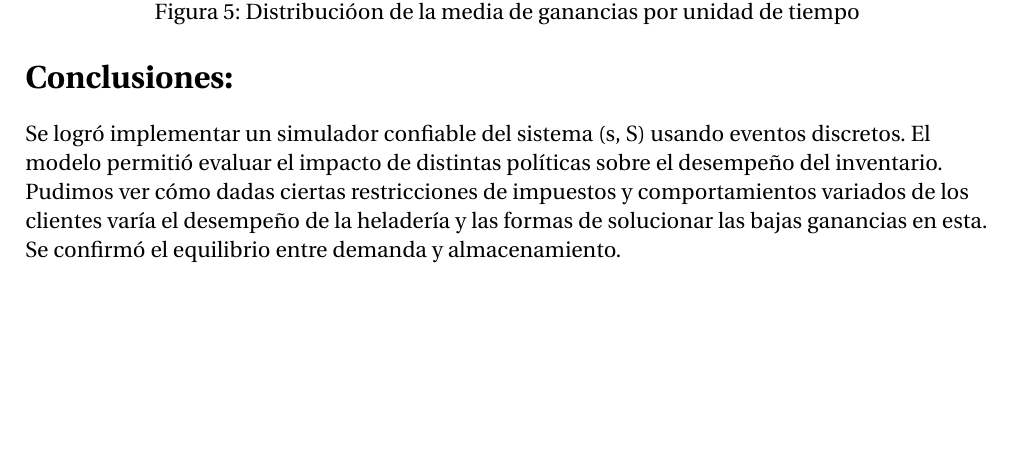
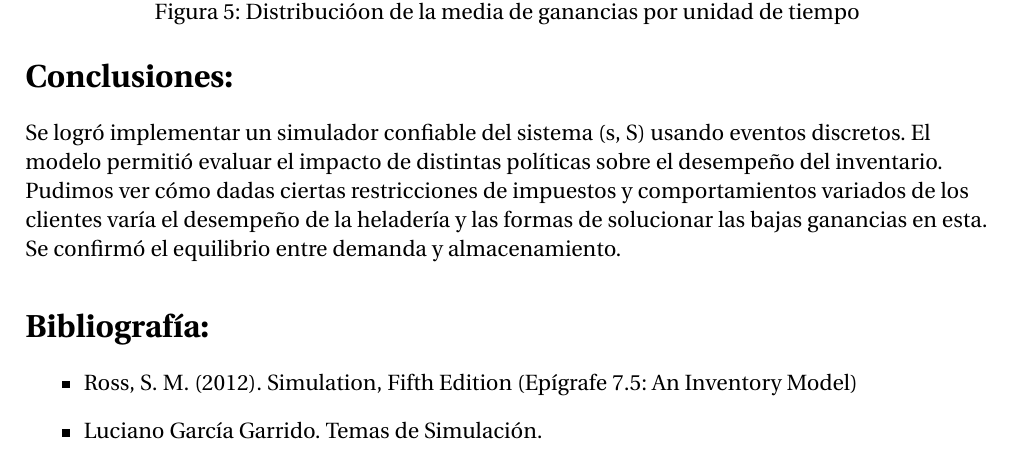
Before and after one commit to LauraMarby/TheShop-Simulation, a LaTeX document (Informe.tex): part of page 8 of 8, cut so that both start at the same text, the shorter picture padded with empty space. Compiled offline with pdfLaTeX.

Commit message:
bibliografia

```diff
--- a/Informe.tex
+++ b/Informe.tex
@@ -174,4 +174,10 @@ Como el 0 no se encuentra dentro del intervalo de confianza, podemos rechazar la
 \section*{Conclusiones:}
 Se logró implementar un simulador confiable del sistema (s, S) usando eventos discretos. El modelo permitió evaluar el impacto de distintas políticas sobre el desempeño del inventario. Pudimos ver cómo dadas ciertas restricciones de impuestos y comportamientos variados de los clientes varía el desempeño de la heladería y las formas de solucionar las bajas ganancias en esta. Se confirmó el equilibrio entre demanda y almacenamiento.
 \end{flushleft}
+
+\section*{Bibliografía:}
+\begin{itemize}
+\item Ross, S. M. (2012). Simulation, Fifth Edition (Epígrafe 7.5: An Inventory Model)
+\item Luciano García Garrido. Temas de Simulación.
+\end{itemize}
 \end{document}
```
Also changed, not shown: Informe.pdf.
